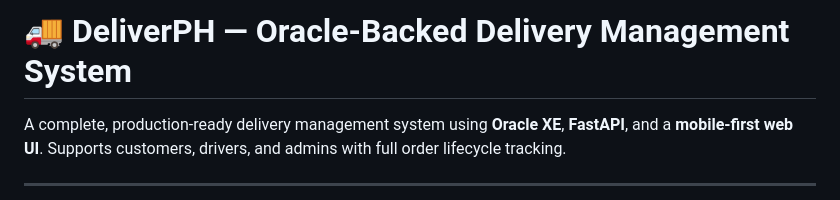
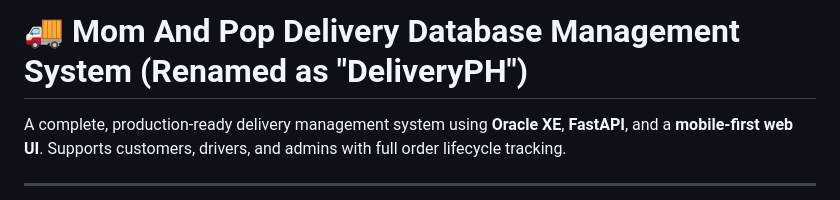
Before and after one commit to heubert-69/Final-Mom-And-Pop-DBMS, a Markdown page: README.md, the part around the change. Rendered like a GitHub page.

Commit message:
Rename project to 'DeliveryPH' in README

```diff
--- a/README.md
+++ b/README.md
@@ -1,4 +1,4 @@
-# 🚚 DeliverPH — Oracle-Backed Delivery Management System
+# 🚚 Mom And Pop Delivery Database Management System (Renamed as "DeliveryPH")
 
 A complete, production-ready delivery management system using **Oracle XE**, **FastAPI**, and a **mobile-first web UI**. Supports customers, drivers, and admins with full order lifecycle tracking.
 
```
